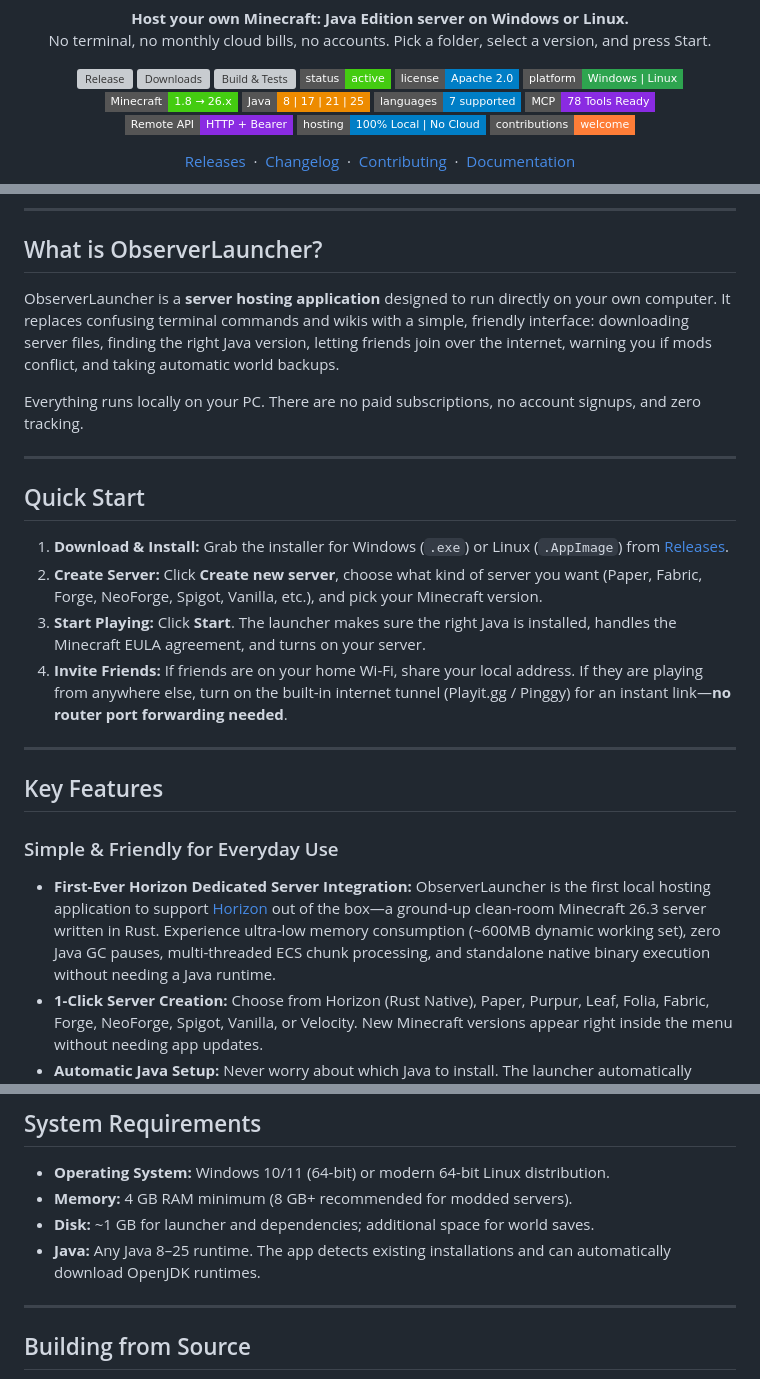
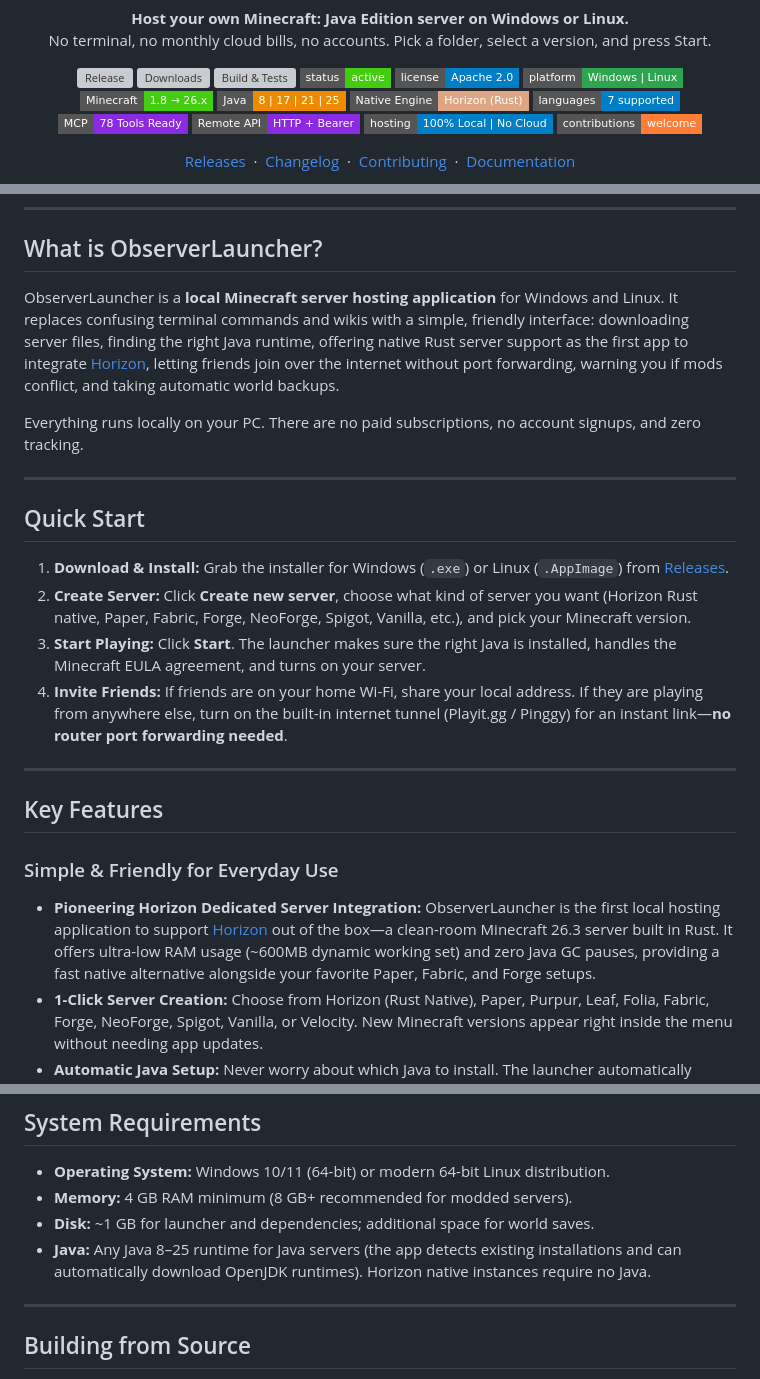
Before and after one commit to Kag4286/ObserverLauncher, a Markdown page: README.md, 3 parts joined by grey strips. Rendered like a GitHub page; badges without logos; grey boxes are pictures that could not be loaded.

Commit message:
release 7.0.0

```diff
--- a/README.md
+++ b/README.md
@@ -16,6 +16,7 @@ No terminal, no monthly cloud bills, no accounts. Pick a folder, select a versio
 <br>
 [![Minecraft Support](https://img.shields.io/badge/Minecraft-1.8_%E2%86%92_26.x-brightgreen?style=flat-square&logo=minecraft&logoColor=white)](https://github.com/Kag4286/ObserverLauncher)
 [![Java Runtimes](https://img.shields.io/badge/Java-8_%7C_17_%7C_21_%7C_25-ED8B00?style=flat-square&logo=openjdk&logoColor=white)](https://github.com/Kag4286/ObserverLauncher)
+[![Native Engine](https://img.shields.io/badge/Native_Engine-Horizon_(Rust)-dea584?style=flat-square&logo=rust&logoColor=white)](https://github.com/horizon-rust/horizon)
 [![Languages](https://img.shields.io/badge/languages-7_supported-informational?style=flat-square&logo=translate&logoColor=white)](https://github.com/Kag4286/ObserverLauncher#supported-languages)
 [![MCP Ready](https://img.shields.io/badge/MCP-78_Tools_Ready-8A2BE2?style=flat-square&logo=anthropic&logoColor=white)](https://github.com/Kag4286/ObserverLauncher#mcp--ai-integration)
 [![Remote API](https://img.shields.io/badge/Remote_API-HTTP_%2B_Bearer-blueviolet?style=flat-square)](https://github.com/Kag4286/ObserverLauncher#remote-management--api)
@@ -32,7 +33,7 @@ No terminal, no monthly cloud bills, no accounts. Pick a folder, select a versio
 
 ## What is ObserverLauncher?
 
-ObserverLauncher is a **server hosting application** designed to run directly on your own computer. It replaces confusing terminal commands and wikis with a simple, friendly interface: downloading server files, finding the right Java version, letting friends join over the internet, warning you if mods conflict, and taking automatic world backups.
+ObserverLauncher is a **local Minecraft server hosting application** for Windows and Linux. It replaces confusing terminal commands and wikis with a simple, friendly interface: downloading server files, finding the right Java runtime, offering native Rust server support as the first app to integrate [Horizon](https://github.com/horizon-rust/horizon), letting friends join over the internet without port forwarding, warning you if mods conflict, and taking automatic world backups.
 
 Everything runs locally on your PC. There are no paid subscriptions, no account signups, and zero tracking.
 
@@ -41,7 +42,7 @@ Everything runs locally on your PC. There are no paid subscriptions, no account
 ## Quick Start
 
 1. **Download & Install:** Grab the installer for Windows (`.exe`) or Linux (`.AppImage`) from [Releases](https://github.com/Kag4286/ObserverLauncher/releases/latest).
-2. **Create Server:** Click **Create new server**, choose what kind of server you want (Paper, Fabric, Forge, NeoForge, Spigot, Vanilla, etc.), and pick your Minecraft version.
+2. **Create Server:** Click **Create new server**, choose what kind of server you want (Horizon Rust native, Paper, Fabric, Forge, NeoForge, Spigot, Vanilla, etc.), and pick your Minecraft version.
 3. **Start Playing:** Click **Start**. The launcher makes sure the right Java is installed, handles the Minecraft EULA agreement, and turns on your server.
 4. **Invite Friends:** If friends are on your home Wi-Fi, share your local address. If they are playing from anywhere else, turn on the built-in internet tunnel (Playit.gg / Pinggy) for an instant link—**no router port forwarding needed**.
 
@@ -51,7 +52,7 @@ Everything runs locally on your PC. There are no paid subscriptions, no account
 
 ### Simple & Friendly for Everyday Use
 
-- **First-Ever Horizon Dedicated Server Integration:** ObserverLauncher is the first local hosting application to support [Horizon](https://github.com/horizon-rust/horizon) out of the box—a ground-up clean-room Minecraft 26.3 server written in Rust. Experience ultra-low memory consumption (~600MB dynamic working set), zero Java GC pauses, multi-threaded ECS chunk processing, and standalone native binary execution without needing a Java runtime.
+- **Pioneering Horizon Dedicated Server Integration:** ObserverLauncher is the first local hosting application to support [Horizon](https://github.com/horizon-rust/horizon) out of the box—a clean-room Minecraft 26.3 server built in Rust. It offers ultra-low RAM usage (~600MB dynamic working set) and zero Java GC pauses, providing a fast native alternative alongside your favorite Paper, Fabric, and Forge setups.
 - **1-Click Server Creation:** Choose from Horizon (Rust Native), Paper, Purpur, Leaf, Folia, Fabric, Forge, NeoForge, Spigot, Vanilla, or Velocity. New Minecraft versions appear right inside the menu without needing app updates.
 - **Automatic Java Setup:** Never worry about which Java to install. The launcher automatically detects what Java version your server needs (Java 8, 17, 21, or 25) and downloads it for you with 1 click.
 - **Easy Internet Play:** Play with friends over the internet without touching messy router settings. Built-in Playit.gg and Pinggy integration creates a shareable link in seconds.
@@ -134,7 +135,7 @@ ObserverLauncher provides robust infrastructure for experienced server operators
 - **Operating System:** Windows 10/11 (64-bit) or modern 64-bit Linux distribution.
 - **Memory:** 4 GB RAM minimum (8 GB+ recommended for modded servers).
 - **Disk:** ~1 GB for launcher and dependencies; additional space for world saves.
-- **Java:** Any Java 8–25 runtime. The app detects existing installations and can automatically download OpenJDK runtimes.
+- **Java:** Any Java 8–25 runtime for Java servers (the app detects existing installations and can automatically download OpenJDK runtimes). Horizon native instances require no Java.
 
 ---
 
```
